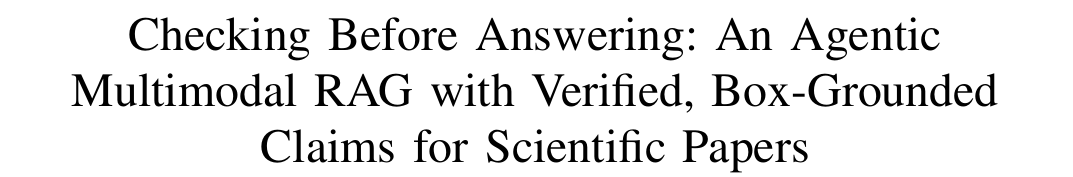
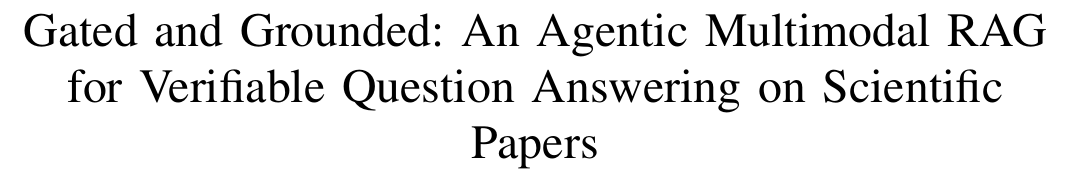
Before and after one commit to Tamim2276/Grounded_Explanation_Agent, a LaTeX paper (paper_conference/main.tex): part of page 1 of 6, cut at the place of the change. Compiled offline with pdfLaTeX; a missing font is replaced by an installed copy or a similar font; a LaTeX package or settings file that is missing is left out.

Commit message:
Conference paper: title 'Gated and Grounded'; final checks pass

```diff
--- a/paper_conference/main.tex
+++ b/paper_conference/main.tex
@@ -22,8 +22,8 @@
 
 \begin{document}
 
-\title{Checking Before Answering: An Agentic Multimodal RAG with Verified,
-Box-Grounded Claims for Scientific Papers}
+\title{Gated and Grounded: An Agentic Multimodal RAG for Verifiable Question
+Answering on Scientific Papers}
 
 % --- Author block. Remove it for a double-blind submission; check the venue's rules. ---
 %\author{
```
Also changed, not shown: paper_conference/Checking_Before_Answering_ICEEICT2027.pdf (deleted), paper_conference/Gated_and_Grounded_ICEEICT2027.pdf (added), paper_conference/main.pdf.
